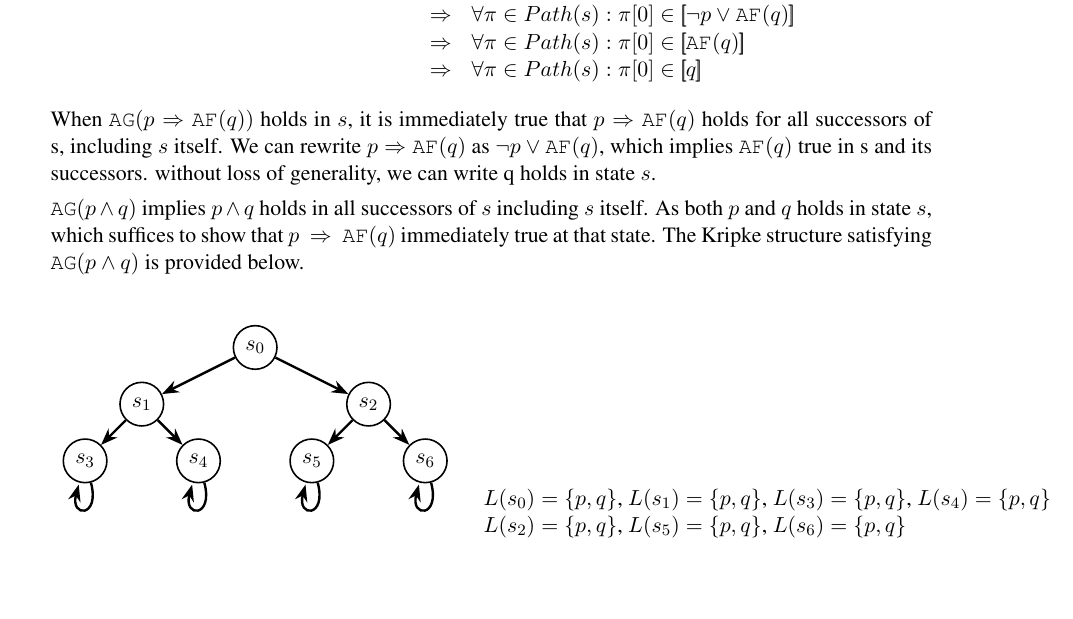
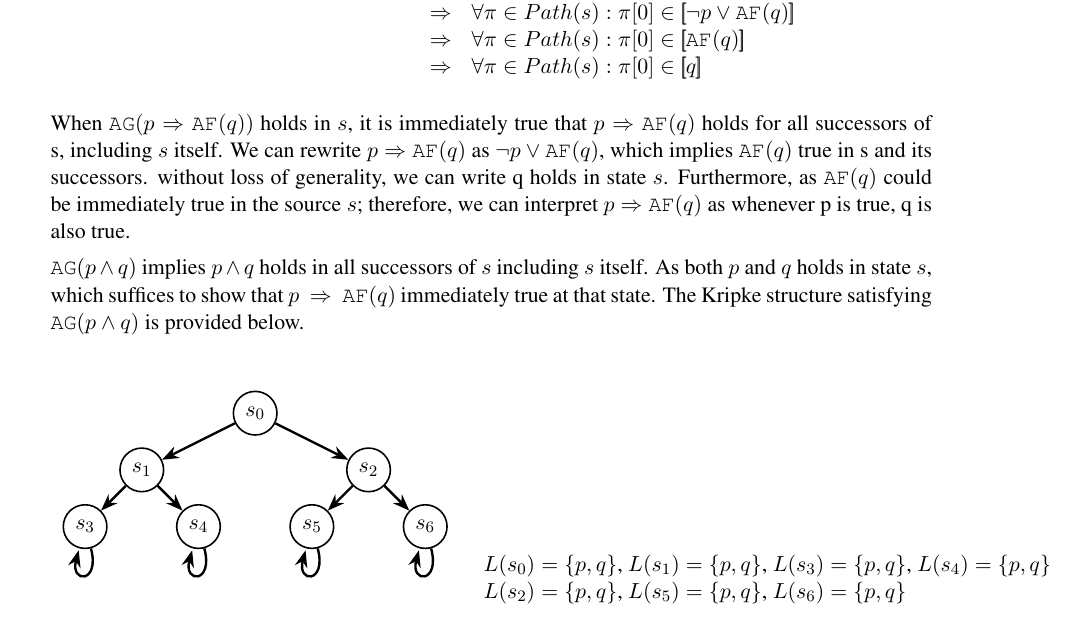
Before and after one commit to rayhanul/COMS512, a LaTeX problem sheet (hw1-Spring-23.tex): part of page 3 of 4, cut so that both start at the same text, the shorter picture padded with empty space. Compiled offline with pdfLaTeX.

Commit message:
Final commit hw1

```diff
--- a/hw1-Spring-23.tex
+++ b/hw1-Spring-23.tex
@@ -312,7 +302,7 @@ Let's simplify $\ag{p \Rightarrow \af{q}}$.
 \end{array}
 \]
 
-When $\ag{p \Rightarrow \af{q}}$ holds in $s$, it is immediately true that $p \Rightarrow \af{q}$ holds for all successors of s, including $s$ itself. We can rewrite $p \Rightarrow \af{q}$ as $\neg p \lor \af{q}$, which implies $\af{q}$ true in s and its successors. without loss of generality, we can write q holds in state $s$.
+When $\ag{p \Rightarrow \af{q}}$ holds in $s$, it is immediately true that $p \Rightarrow \af{q}$ holds for all successors of s, including $s$ itself. We can rewrite $p \Rightarrow \af{q}$ as $\neg p \lor \af{q}$, which implies $\af{q}$ true in s and its successors. without loss of generality, we can write q holds in state $s$. Furthermore, as $\af{q}$ could be immediately true in the source $s$; therefore, we can interpret $p \Rightarrow \af{q}$ as whenever p is true, q is also true.
 
 $\ag{p \land q}$ implies $p \land q$ holds in all successors of $s$ including $s$ itself. As both $p$ and $q$ holds in state $s$, which suffices to show that $p\ \Rightarrow\ \af{q}$ immediately true at that state. The Kripke structure satisfying $\ag{p \land q}$ is provided below.
 
```
Also changed, not shown: hw1-Spring-23.tex (16 more changed lines).
